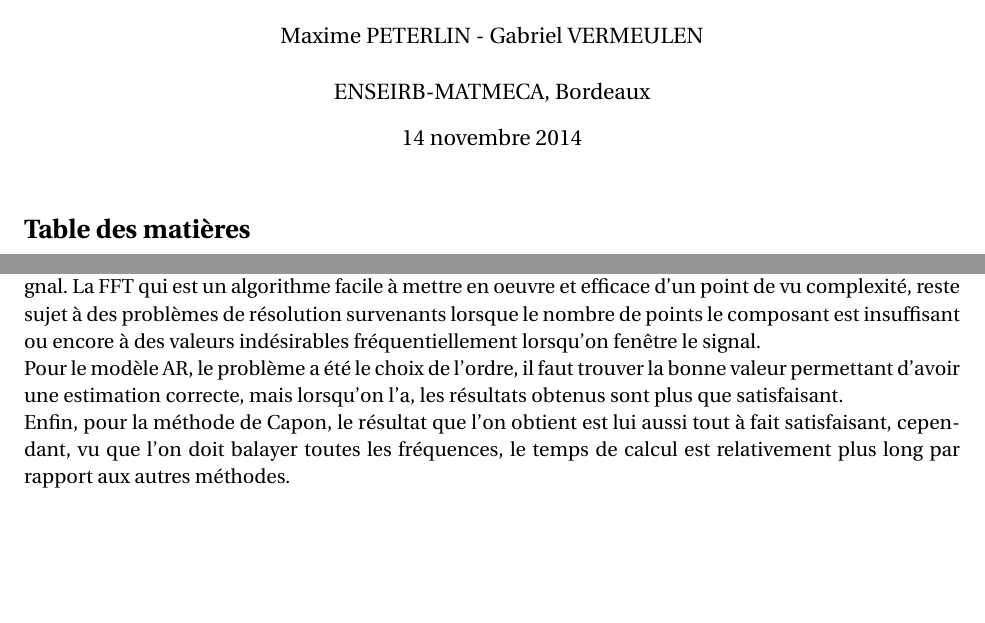
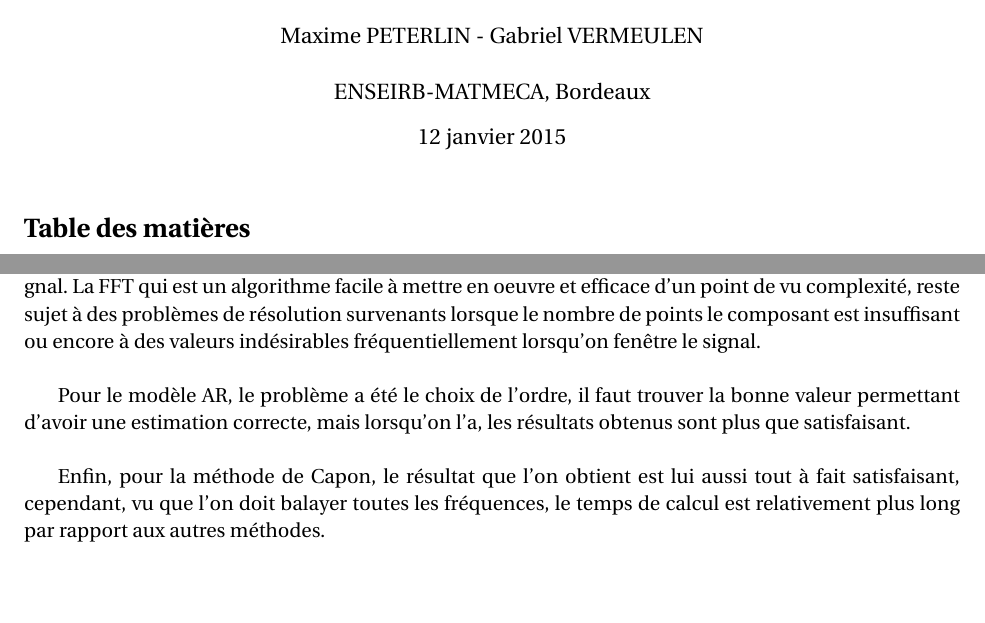
Before and after one commit to Rainbold/Vox, a LaTeX document (Report/report.tex): two parts of pages 1 and 11 of 11, joined at a grey line, cut so that both start at the same text. Compiled offline with pdfLaTeX; the source files are stored in an older character set and shown here as Unicode.

Commit message:
rapport version finale 2

```diff
--- a/Report/report.tex
+++ b/Report/report.tex
@@ -30,7 +30,7 @@
 
 \title{\textbf{TS225 - Projet Signal}}
 \author{Maxime PETERLIN - Gabriel VERMEULEN\\\\{ENSEIRB-MATMECA, Bordeaux}}
-\date{14 novembre 2014}
+\date{12 janvier 2015}
 
 \newenvironment{inddesc}{%
 \begin{description}%
@@ -367,8 +368,10 @@ Ainsi, la contrainte en une fréquence d'intérêt donnée $f_i$ est $\boxed{\un
 \section*{Conclusion}
 \addcontentsline{toc}{section}{Conclusion}
 
-Nous avons vu, grâce à ce projet, différentes méthodes permettant d'analyser spectralement un signal. La FFT qui est un algorithme facile à mettre en oeuvre et efficace d'un point de vu complexité, reste sujet à des problèmes de résolution survenants lorsque le nombre de points le composant est insuffisant ou encore à des valeurs indésirables fréquentiellement lorsqu'on fenêtre le signal. \\
-Pour le modèle AR, le problème a été le choix de l'ordre, il faut trouver la bonne valeur permettant d'avoir une estimation correcte, mais lorsqu'on l'a, les résultats obtenus sont plus que satisfaisant.\\
+Nous avons vu, grâce à ce projet, différentes méthodes permettant d'analyser spectralement un signal. La FFT qui est un algorithme facile à mettre en oeuvre et efficace d'un point de vu complexité, reste sujet à des problèmes de résolution survenants lorsque le nombre de points le composant est insuffisant ou encore à des valeurs indésirables fréquentiellement lorsqu'on fenêtre le signal. \newline
+
+Pour le modèle AR, le problème a été le choix de l'ordre, il faut trouver la bonne valeur permettant d'avoir une estimation correcte, mais lorsqu'on l'a, les résultats obtenus sont plus que satisfaisant.\newline
+
 Enfin, pour la méthode de Capon, le résultat que l'on obtient est lui aussi tout à fait satisfaisant, cependant, vu que l'on doit balayer toutes les fréquences, le temps de calcul est relativement plus long par rapport aux autres méthodes.
 
 
```
Also changed, not shown: Report/report.tex (3 more changed lines).
